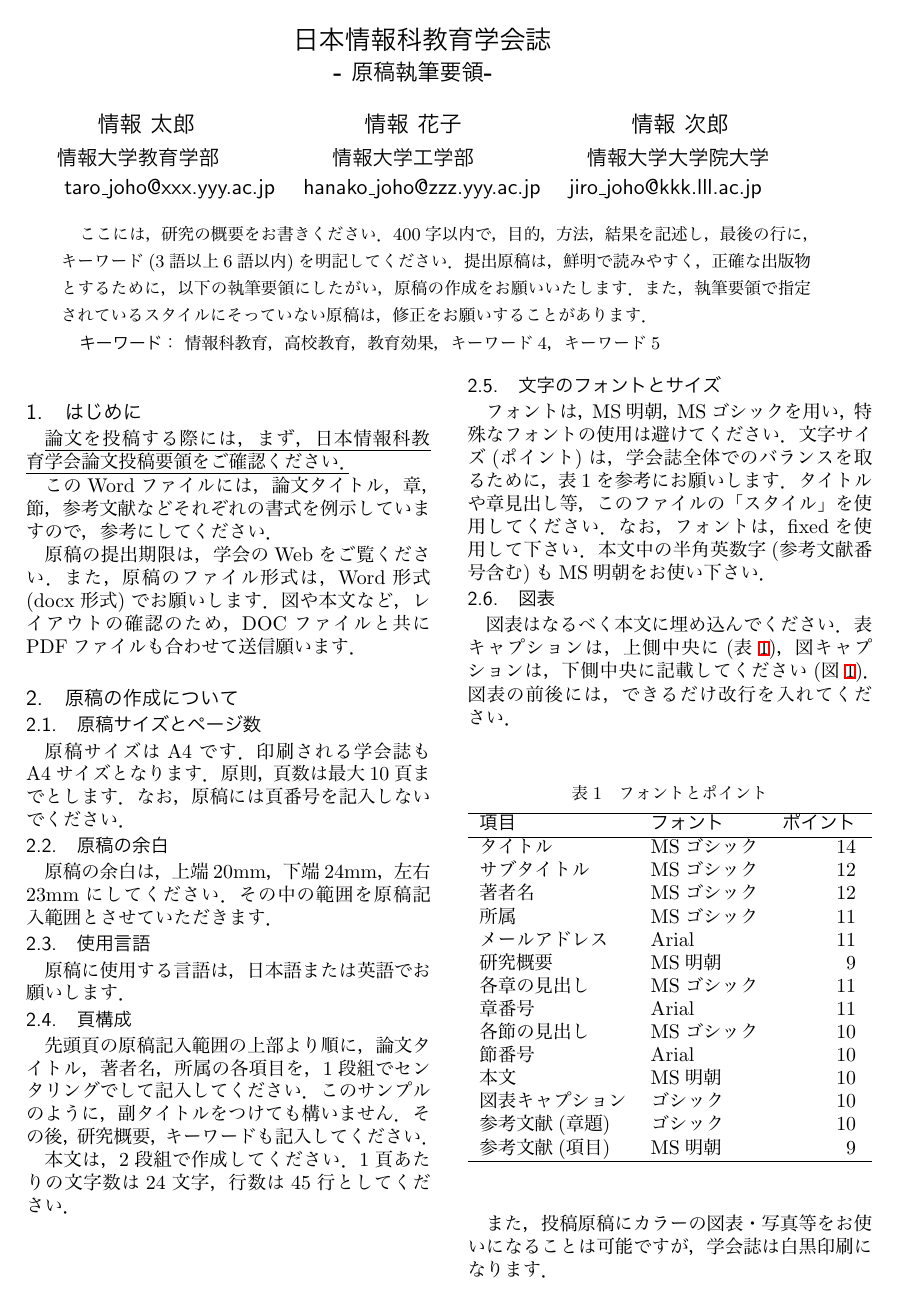
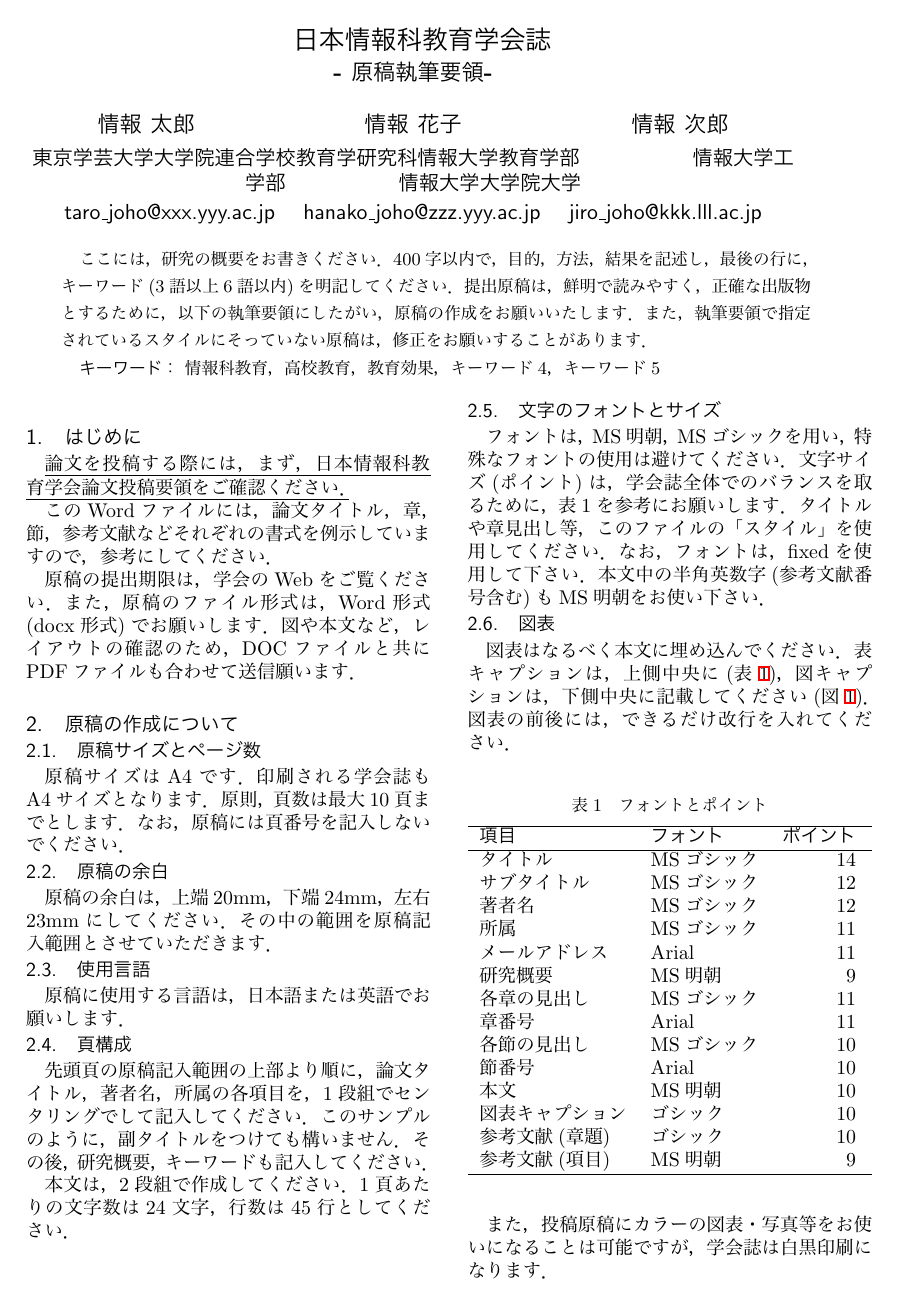
Before and after one commit to xight/jaeis-latex-template, a LaTeX document (jaeis-journal.tex): page 1 of 2. The pictures show the PDF file jaeis-journal.pdf that the author committed with the source.

```diff
--- a/jaeis-journal.tex
+++ b/jaeis-journal.tex
@@ -36,7 +36,7 @@
 \author{情報 太郎\hspace{3cm}情報 花子\hspace{3cm}情報 次郎}
 %\eauthor{Taro Joho$^\ast$\hspace{1cm}Hanako Joho$^\ast$\hspace{1cm}Jiro Joho$^{\ast\ast}$}
 
-\affiliation{情報大学教育学部\hspace{2cm}情報大学工学部\hspace{2cm}情報大学大学院大学}
+\affiliation{東京学芸大学大学院連合学校教育学研究科情報大学教育学部\hspace{2cm}情報大学工学部\hspace{2cm}情報大学大学院大学}
 %\eaffiliation{
 %Faculty of Engineering, Joho University$^\ast$\\
 %Faculty of Education, Joho University$^{\ast\ast}$}
```
Also changed, not shown: jaeis-journal.cls (+1 -1 lines), jaeis-journal.pdf.
